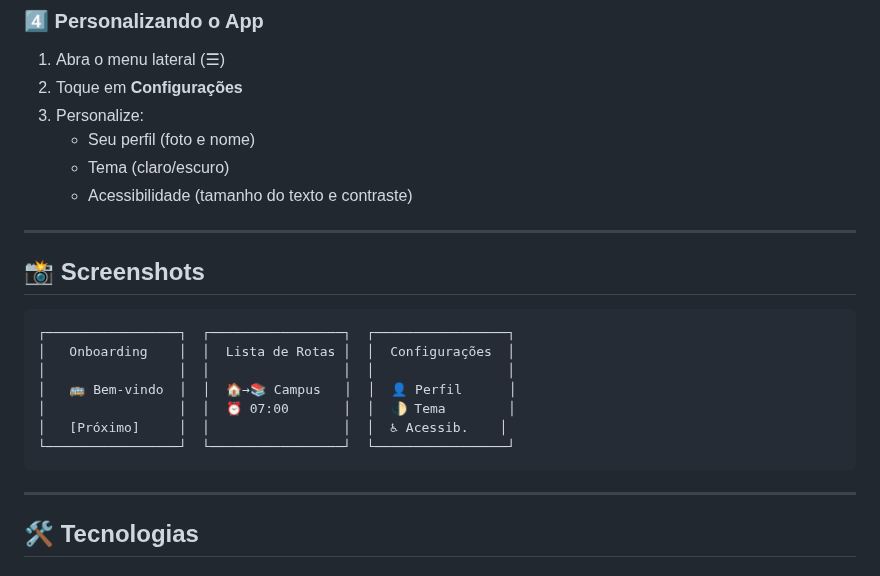
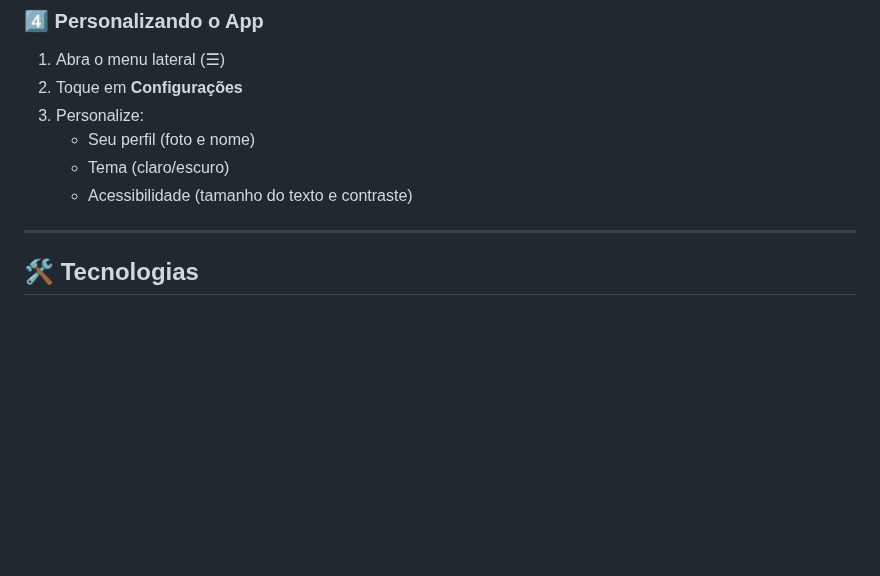
Before and after one commit to TawanVitor/BussApp-DPM-, a Markdown page: README.md, the part around the change. Drawn GitHub-style; blank space fills up the shorter version.

````diff
--- a/README.md
+++ b/README.md
@@ -133,19 +133,6 @@ dependencies:
    - Tema (claro/escuro)
    - Acessibilidade (tamanho do texto e contraste)
 
----
-
-## 📸 Screenshots
-
-```
-┌─────────────────┐  ┌─────────────────┐  ┌─────────────────┐
-│   Onboarding    │  │  Lista de Rotas │  │  Configurações  │
-│                 │  │                 │  │                 │
-│   🚌 Bem-vindo  │  │  🏠→📚 Campus   │  │  👤 Perfil      │
-│                 │  │  ⏰ 07:00       │  │  🌓 Tema        │
-│   [Próximo]     │  │                 │  │  ♿ Acessib.    │
-└─────────────────┘  └─────────────────┘  └─────────────────┘
-```
 
 ---
 
````
